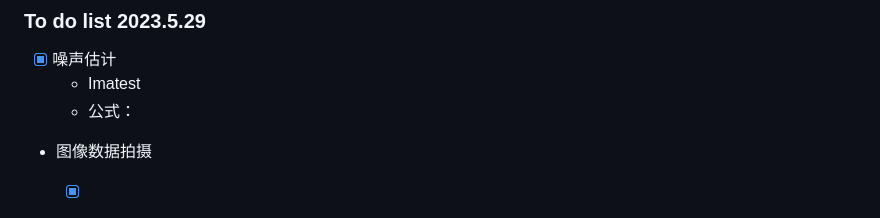
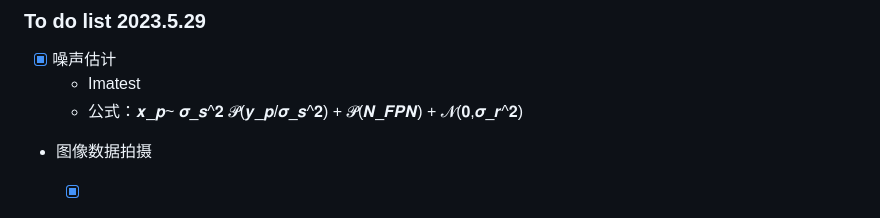
Before and after one commit to qilinsun/UltralLowLightRawVideoISP, a Markdown page: Lab_notebook/Xuan/极暗光Raw视频去噪.md, the part around one of its changes. Rendered like a GitHub page.

```diff
--- a/Lab_notebook/Xuan/极暗光Raw视频去噪.md
+++ b/Lab_notebook/Xuan/极暗光Raw视频去噪.md
@@ -26,7 +26,7 @@ FIFO
 
 - [x] 噪声估计
   + Imatest
-  + 公式：
+  + 公式：𝒙_𝒑~ 𝝈_𝒔^𝟐 𝓟(𝒚_𝒑/𝝈_𝒔^𝟐) + 𝓟(𝑵_𝑭𝑷𝑵) + 𝓝(𝟎,𝝈_𝒓^𝟐)
 
 + 图像数据拍摄
 
```
Also changed, not shown: other parts of Lab_notebook/Xuan/极暗光Raw视频去噪.md (+1 -0 lines).
